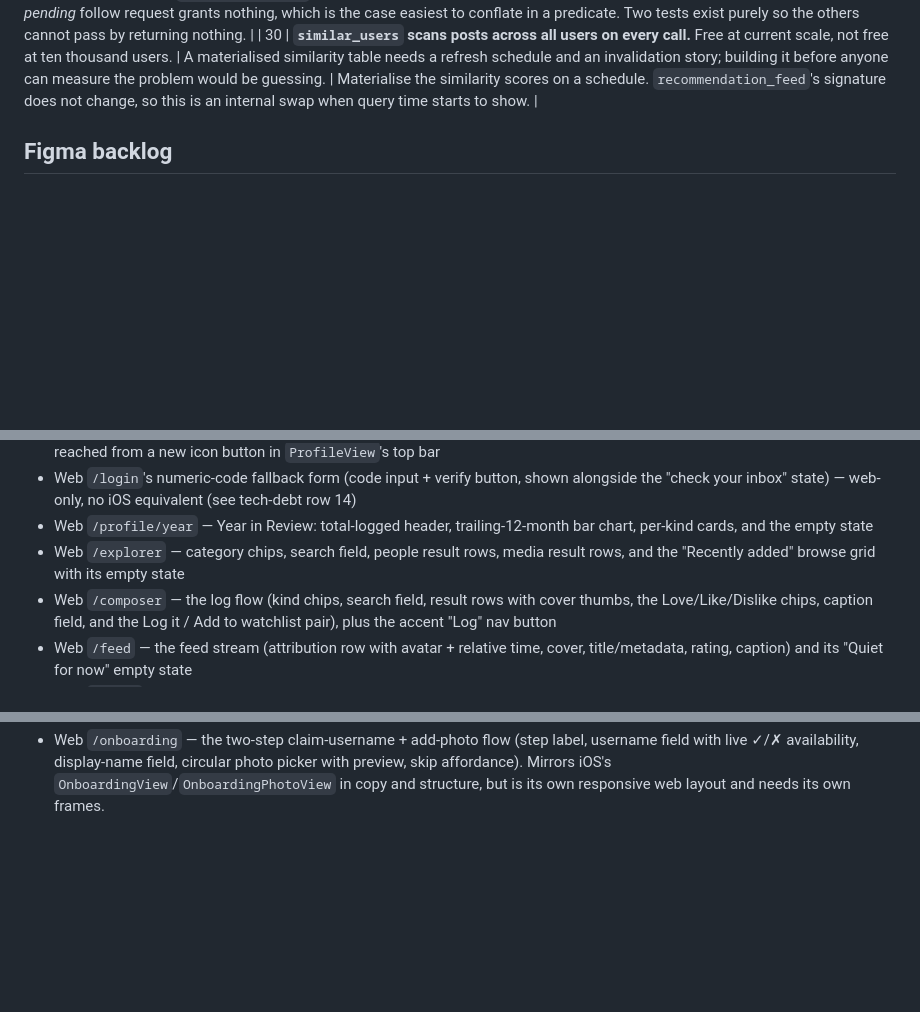
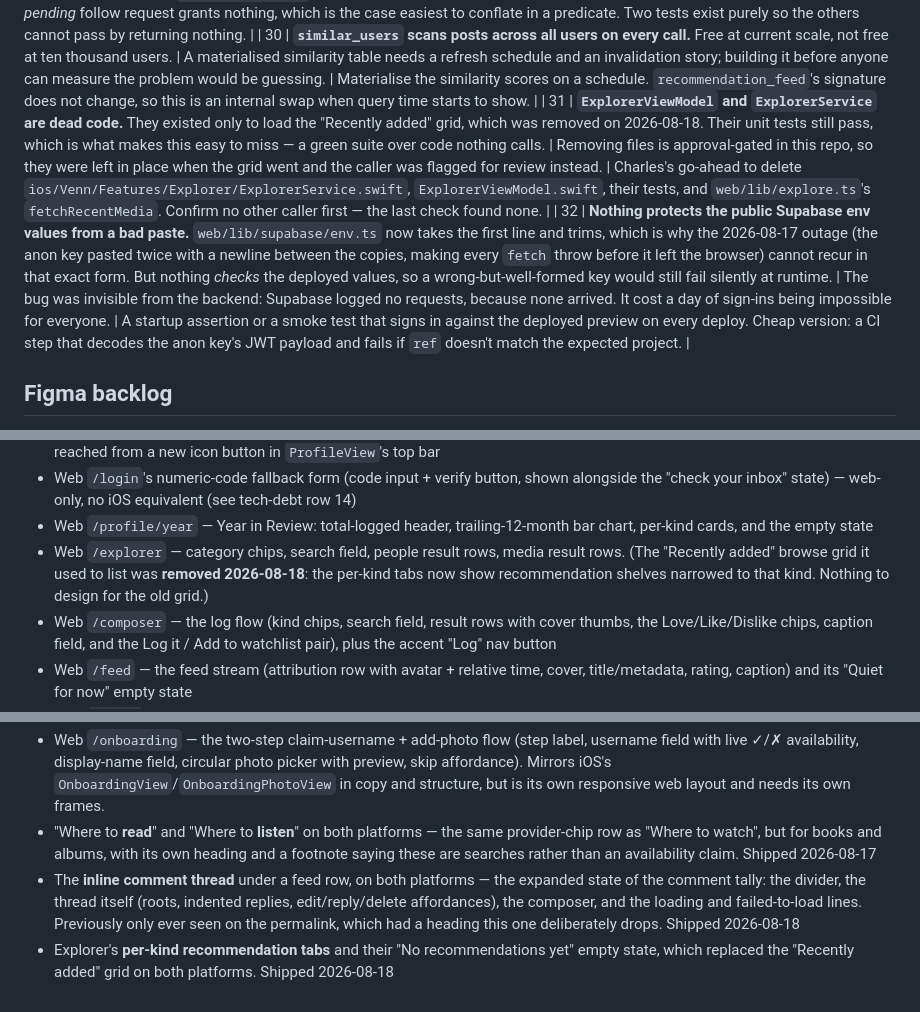
Before and after one commit to venn-social/venn, a Markdown page: docs/TECH_DEBT.md, 3 parts joined by grey strips. Drawn GitHub-style; blank space fills up the shorter version.

Commit message:
docs: log the surfaces shipped this week, and two new debts (#195)
Co-authored-by: Claude Opus 5 <noreply@anthropic.com>

```diff
--- a/docs/TECH_DEBT.md
+++ b/docs/TECH_DEBT.md
@@ -39,6 +39,8 @@ Known, deliberate shortcuts — with the reason they exist and what unlocks fixi
 
 | 29 | ~~**`recommendation_feed` has no automated test.**~~ **RESOLVED 2026-08-16.** `supabase/tests/recommendation_feed_rls_test.sql` covers the private-account boundary, and a new `RLS tests` workflow runs it — and the private-accounts harness beside it, which had never run in CI — on every PR touching `supabase/`. | The row proposed pgTAP or a seeded CI database. Neither was needed: the private-accounts harness had already established a lighter pattern that builds its own base schema, applies the real migration with `\\i`, and fails via RAISE EXCEPTION. That runs on a plain `postgres:17-alpine` (~80MB, seconds to start) rather than the ~6GB Supabase image. | Done. Seven assertions, including that both functions are still `security invoker` — the one-word change that would break every other guarantee at once — and that a _pending_ follow request grants nothing, which is the case easiest to conflate in a predicate. Two tests exist purely so the others cannot pass by returning nothing. |
 | 30 | **`similar_users` scans posts across all users on every call.** Free at current scale, not free at ten thousand users. | A materialised similarity table needs a refresh schedule and an invalidation story; building it before anyone can measure the problem would be guessing. | Materialise the similarity scores on a schedule. `recommendation_feed`'s signature does not change, so this is an internal swap when query time starts to show. |
+| 31 | **`ExplorerViewModel` and `ExplorerService` are dead code.** They existed only to load the "Recently added" grid, which was removed on 2026-08-18. Their unit tests still pass, which is what makes this easy to miss — a green suite over code nothing calls. | Removing files is approval-gated in this repo, so they were left in place when the grid went and the caller was flagged for review instead. | Charles's go-ahead to delete `ios/Venn/Features/Explorer/ExplorerService.swift`, `ExplorerViewModel.swift`, their tests, and `web/lib/explore.ts`'s `fetchRecentMedia`. Confirm no other caller first — the last check found none. |
+| 32 | **Nothing protects the public Supabase env values from a bad paste.** `web/lib/supabase/env.ts` now takes the first line and trims, which is why the 2026-08-17 outage (the anon key pasted twice with a newline between the copies, making every `fetch` throw before it left the browser) cannot recur in that exact form. But nothing _checks_ the deployed values, so a wrong-but-well-formed key would still fail silently at runtime. | The bug was invisible from the backend: Supabase logged no requests, because none arrived. It cost a day of sign-ins being impossible for everyone. | A startup assertion or a smoke test that signs in against the deployed preview on every deploy. Cheap version: a CI step that decodes the anon key's JWT payload and fails if `ref` doesn't match the expected project. |
 
 ## Figma backlog
 
@@ -60,7 +62,7 @@ CLAUDE.md rule 15 (Figma-first) is suspended until the Figma Pro subscription la
 - `YearInReviewView` — personal stats screen (total-logged header, trailing-12-month activity bars, per-kind breakdown cards), reached from a new icon button in `ProfileView`'s top bar
 - Web `/login`'s numeric-code fallback form (code input + verify button, shown alongside the "check your inbox" state) — web-only, no iOS equivalent (see tech-debt row 14)
 - Web `/profile/year` — Year in Review: total-logged header, trailing-12-month bar chart, per-kind cards, and the empty state
-- Web `/explorer` — category chips, search field, people result rows, media result rows, and the "Recently added" browse grid with its empty state
+- Web `/explorer` — category chips, search field, people result rows, media result rows. (The "Recently added" browse grid it used to list was **removed 2026-08-18**: the per-kind tabs now show recommendation shelves narrowed to that kind. Nothing to design for the old grid.)
 - Web `/composer` — the log flow (kind chips, search field, result rows with cover thumbs, the Love/Like/Dislike chips, caption field, and the Log it / Add to watchlist pair), plus the accent "Log" nav button
 - Web `/feed` — the feed stream (attribution row with avatar + relative time, cover, title/metadata, rating, caption) and its "Quiet for now" empty state
 - Web `AppNav` — the persistent Feed / Explorer / Profile nav on signed-in pages, including the disabled Explorer treatment
@@ -76,3 +78,6 @@ CLAUDE.md rule 15 (Figma-first) is suspended until the Figma Pro subscription la
 - Feed attribution: the author's name now renders in the accent colour as a link, with the action verb left secondary — on both platforms
 - Recommendation shelves on both platforms — the horizontal cover rows, their headings, the loading state, and the quiet error treatment that leaves the browse grid usable
 - Web `/onboarding` — the two-step claim-username + add-photo flow (step label, username field with live ✓/✗ availability, display-name field, circular photo picker with preview, skip affordance). Mirrors iOS's `OnboardingView`/`OnboardingPhotoView` in copy and structure, but is its own responsive web layout and needs its own frames.
+- "Where to **read**" and "Where to **listen**" on both platforms — the same provider-chip row as "Where to watch", but for books and albums, with its own heading and a footnote saying these are searches rather than an availability claim. Shipped 2026-08-17
+- The **inline comment thread** under a feed row, on both platforms — the expanded state of the comment tally: the divider, the thread itself (roots, indented replies, edit/reply/delete affordances), the composer, and the loading and failed-to-load lines. Previously only ever seen on the permalink, which had a heading this one deliberately drops. Shipped 2026-08-18
+- Explorer's **per-kind recommendation tabs** and their "No recommendations yet" empty state, which replaced the "Recently added" grid on both platforms. Shipped 2026-08-18
```
